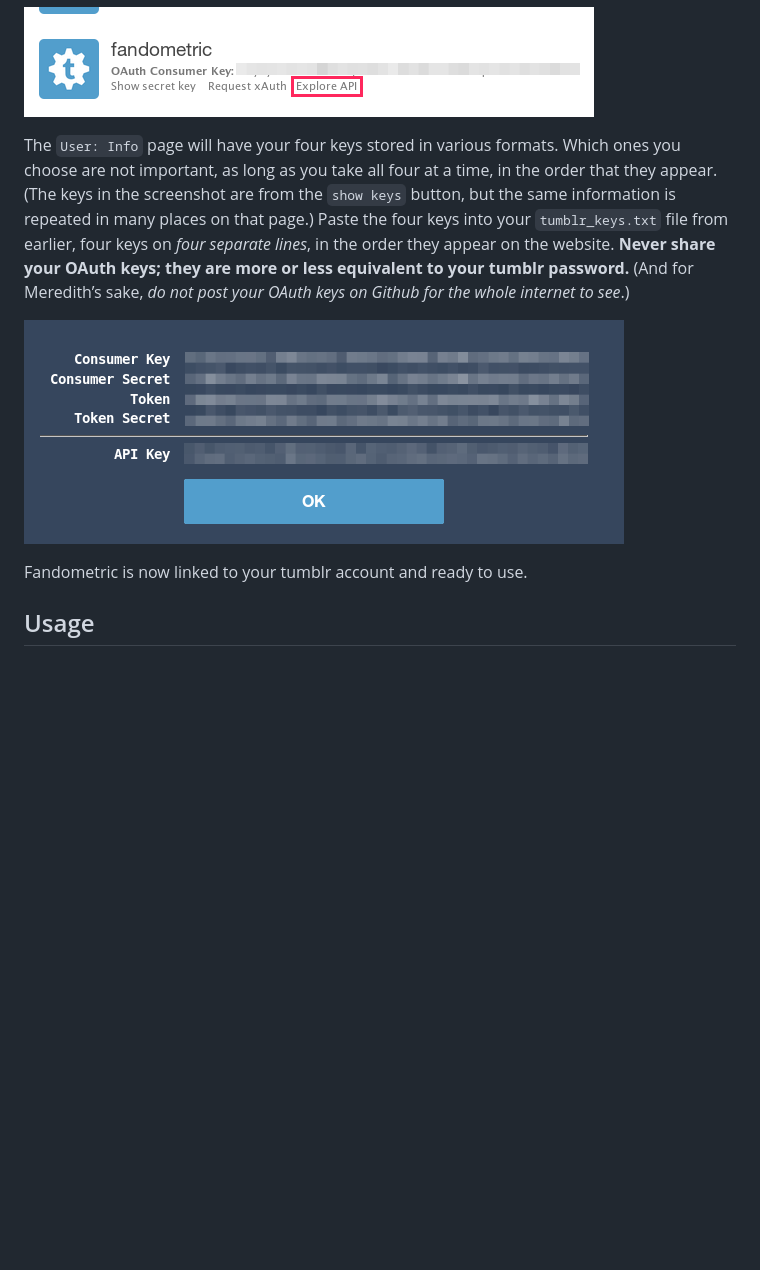
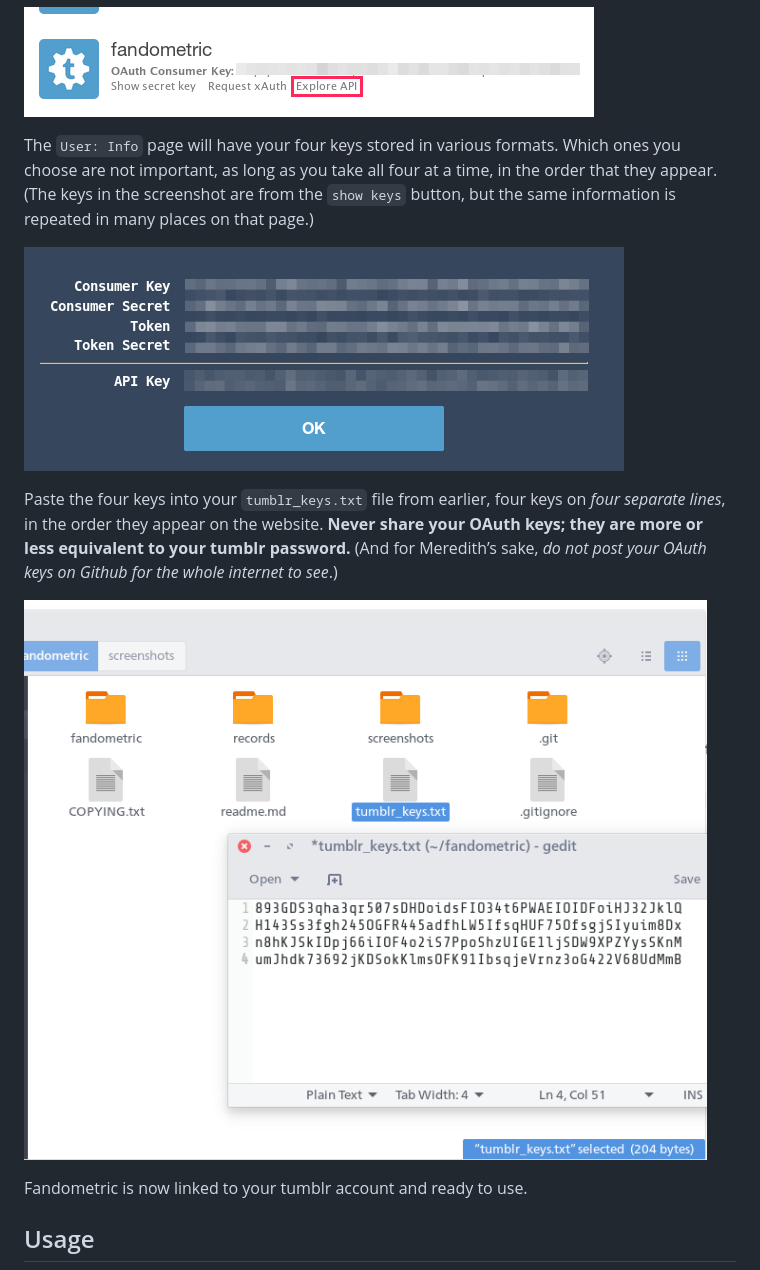
Before and after one commit to kelvin13/fandometric, a Markdown page: readme.md, the part around the change. GitHub-like rendering; pictures changed too: screenshots/tutorial_3.png (added); blank space fills up the shorter version.

Commit message:
screenshot

```diff
--- a/readme.md
+++ b/readme.md
@@ -40,9 +40,13 @@ Click through the CAPTCHA (“Are you a robot?”) and register the application.
 
 ![Screenshot](screenshots/tutorial_1.png "Getting your OAuth keys")
 
-The `User: Info` page will have your four keys stored in various formats. Which ones you choose are not important, as long as you take all four at a time, in the order that they appear. (The keys in the screenshot are from the `show keys` button, but the same information is repeated in many places on that page.) Paste the four keys into your `tumblr_keys.txt` file from earlier, four keys on *four separate lines*, in the order they appear on the website. **Never share your OAuth keys; they are more or less equivalent to your tumblr password.** (And for Meredith’s sake, *do not post your OAuth keys on Github for the whole internet to see*.)
+The `User: Info` page will have your four keys stored in various formats. Which ones you choose are not important, as long as you take all four at a time, in the order that they appear. (The keys in the screenshot are from the `show keys` button, but the same information is repeated in many places on that page.)
 
 ![Screenshot](screenshots/tutorial_2.png "Tumblr API keys display")
+
+Paste the four keys into your `tumblr_keys.txt` file from earlier, four keys on *four separate lines*, in the order they appear on the website. **Never share your OAuth keys; they are more or less equivalent to your tumblr password.** (And for Meredith’s sake, *do not post your OAuth keys on Github for the whole internet to see*.)
+
+![Screenshot](screenshots/tutorial_3.png "Creating the tumblr_keys.txt file")
 
 Fandometric is now linked to your tumblr account and ready to use.
 
```
Also changed, not shown: 1 other file.
